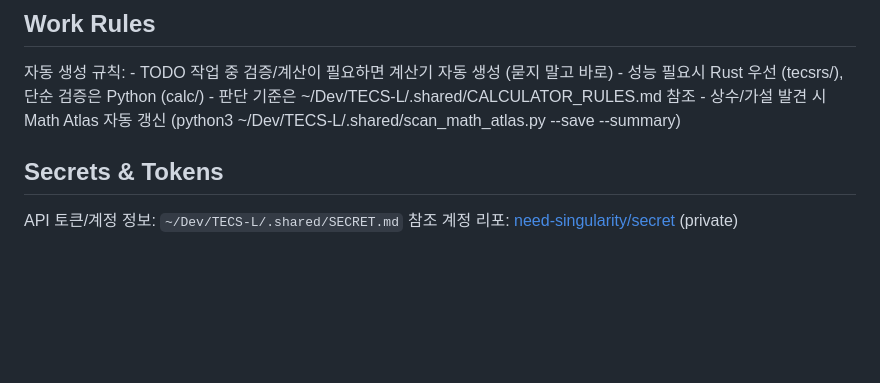
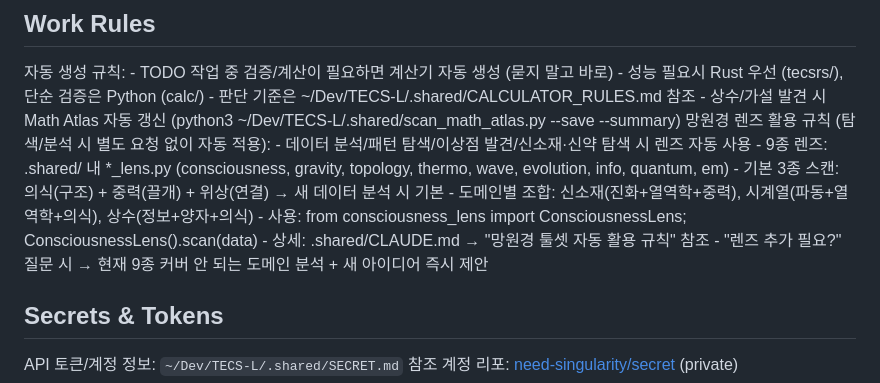
Before and after one commit to dancinlab/papers, a Markdown page: CLAUDE.md, the part around the change. GitHub-like rendering; blank space fills up the shorter version.

Commit message:
Sync shared work rules from TECS-L

```diff
--- a/CLAUDE.md
+++ b/CLAUDE.md
@@ -40,6 +40,14 @@ OSF_TOKEN=$(cat ~/Dev/TECS-L/.local/osf_token)
     - 성능 필요시 Rust 우선 (tecsrs/), 단순 검증은 Python (calc/)
     - 판단 기준은 ~/Dev/TECS-L/.shared/CALCULATOR_RULES.md 참조
     - 상수/가설 발견 시 Math Atlas 자동 갱신 (python3 ~/Dev/TECS-L/.shared/scan_math_atlas.py --save --summary)
+  망원경 렌즈 활용 규칙 (탐색/분석 시 별도 요청 없이 자동 적용):
+    - 데이터 분석/패턴 탐색/이상점 발견/신소재·신약 탐색 시 렌즈 자동 사용
+    - 9종 렌즈: .shared/ 내 *_lens.py (consciousness, gravity, topology, thermo, wave, evolution, info, quantum, em)
+    - 기본 3종 스캔: 의식(구조) + 중력(끌개) + 위상(연결) → 새 데이터 분석 시 기본
+    - 도메인별 조합: 신소재(진화+열역학+중력), 시계열(파동+열역학+의식), 상수(정보+양자+의식)
+    - 사용: from consciousness_lens import ConsciousnessLens; ConsciousnessLens().scan(data)
+    - 상세: .shared/CLAUDE.md → "망원경 툴셋 자동 활용 규칙" 참조
+    - "렌즈 추가 필요?" 질문 시 → 현재 9종 커버 안 되는 도메인 분석 + 새 아이디어 즉시 제안
 <!-- SHARED:WORK_RULES:END -->
 
 ## Secrets & Tokens
```
